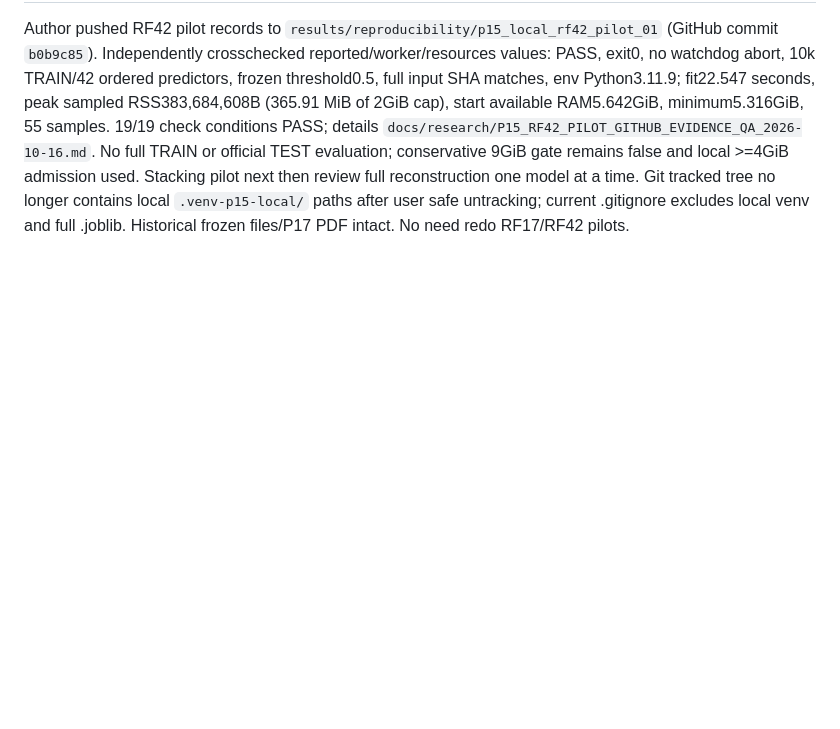
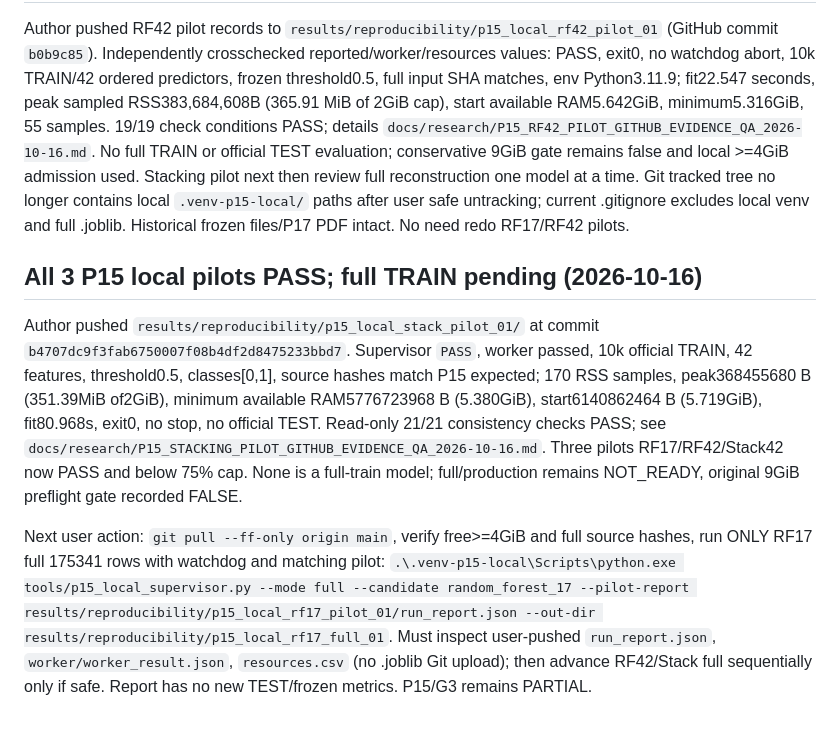
Before and after one commit to nphu0811/EnsembleLearning, a Markdown page: .research_memory/HANDOFF.md, the part around the change. GitHub-like rendering; blank space fills up the shorter version.

Commit message:
P15: checkpoint all three pilots PASS with no full-TRAIN claim

```diff
--- a/.research_memory/HANDOFF.md
+++ b/.research_memory/HANDOFF.md
@@ -262,3 +262,9 @@ Author also pushed **installed local .venv-p15-local/** in commit `ab88db8` (app
 ## 16/10/2026 — RF42 10000-row Windows pilot reviewed
 
 Author pushed RF42 pilot records to `results/reproducibility/p15_local_rf42_pilot_01` (GitHub commit `b0b9c85`). Independently crosschecked reported/worker/resources values: PASS, exit0, no watchdog abort, 10k TRAIN/42 ordered predictors, frozen threshold0.5, full input SHA matches, env Python3.11.9; fit22.547 seconds, peak sampled RSS383,684,608B (365.91 MiB of 2GiB cap), start available RAM5.642GiB, minimum5.316GiB, 55 samples. 19/19 check conditions PASS; details `docs/research/P15_RF42_PILOT_GITHUB_EVIDENCE_QA_2026-10-16.md`. No full TRAIN or official TEST evaluation; conservative 9GiB gate remains false and local >=4GiB admission used. Stacking pilot next then review full reconstruction one model at a time. Git tracked tree no longer contains local `.venv-p15-local/` paths after user safe untracking; current .gitignore excludes local venv and full .joblib. Historical frozen files/P17 PDF intact. No need redo RF17/RF42 pilots.
+
+## All 3 P15 local pilots PASS; full TRAIN pending (2026-10-16)
+
+Author pushed `results/reproducibility/p15_local_stack_pilot_01/` at commit `b4707dc9f3fab6750007f08b4df2d8475233bbd7`. Supervisor `PASS`, worker passed, 10k official TRAIN, 42 features, threshold0.5, classes[0,1], source hashes match P15 expected; 170 RSS samples, peak368455680 B (351.39MiB of2GiB), minimum available RAM5776723968 B (5.380GiB), start6140862464 B (5.719GiB), fit80.968s, exit0, no stop, no official TEST. Read-only 21/21 consistency checks PASS; see `docs/research/P15_STACKING_PILOT_GITHUB_EVIDENCE_QA_2026-10-16.md`. Three pilots RF17/RF42/Stack42 now PASS and below 75% cap. None is a full-train model; full/production remains NOT_READY, original 9GiB preflight gate recorded FALSE.
+
+Next user action: `git pull --ff-only origin main`, verify free>=4GiB and full source hashes, run ONLY RF17 full 175341 rows with watchdog and matching pilot: `.\.venv-p15-local\Scripts\python.exe tools/p15_local_supervisor.py --mode full --candidate random_forest_17 --pilot-report results/reproducibility/p15_local_rf17_pilot_01/run_report.json --out-dir results/reproducibility/p15_local_rf17_full_01`. Must inspect user-pushed `run_report.json`, `worker/worker_result.json`, `resources.csv` (no .joblib Git upload); then advance RF42/Stack full sequentially only if safe. Report has no new TEST/frozen metrics. P15/G3 remains PARTIAL.
```
